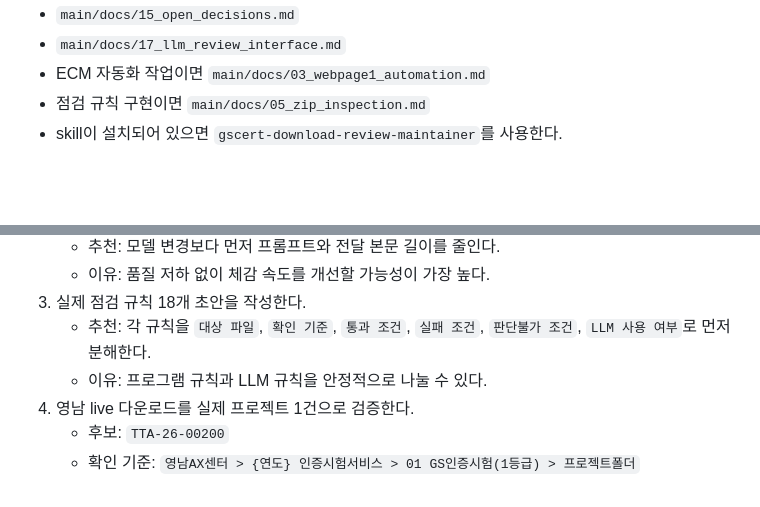
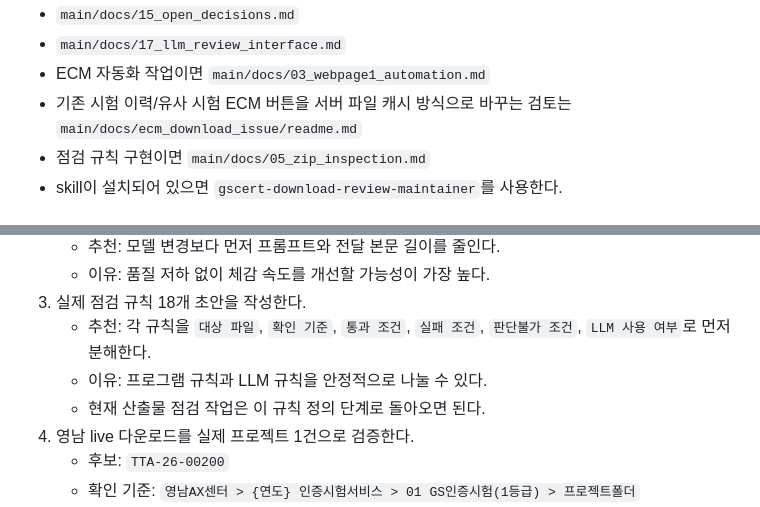
Before and after one commit to TTAJihoon/GSCert, a Markdown page: main/docs/00_next_step.md, 2 parts joined by grey strips. Drawn GitHub-style; blank space fills up the shorter version.

Commit message:
Document ECM file cache direction

```diff
--- a/main/docs/00_next_step.md
+++ b/main/docs/00_next_step.md
@@ -47,6 +47,7 @@ Copy-Item -Recurse -Force `
 - `main/docs/15_open_decisions.md`
 - `main/docs/17_llm_review_interface.md`
 - ECM 자동화 작업이면 `main/docs/03_webpage1_automation.md`
+- 기존 시험 이력/유사 시험 ECM 버튼을 서버 파일 캐시 방식으로 바꾸는 검토는 `main/docs/ecm_download_issue/readme.md`
 - 점검 규칙 구현이면 `main/docs/05_zip_inspection.md`
 - skill이 설치되어 있으면 `gscert-download-review-maintainer`를 사용한다.
 
@@ -157,6 +158,7 @@ node --check main\static\scripts\testing\security_invicti_popup.js
 3. 실제 점검 규칙 18개 초안을 작성한다.
    - 추천: 각 규칙을 `대상 파일`, `확인 기준`, `통과 조건`, `실패 조건`, `판단불가 조건`, `LLM 사용 여부`로 먼저 분해한다.
    - 이유: 프로그램 규칙과 LLM 규칙을 안정적으로 나눌 수 있다.
+   - 현재 산출물 점검 작업은 이 규칙 정의 단계로 돌아오면 된다.
 4. 영남 live 다운로드를 실제 프로젝트 1건으로 검증한다.
    - 후보: `TTA-26-00200`
    - 확인 기준: `영남AX센터 > {연도} 인증시험서비스 > 01 GS인증시험(1등급) > 프로젝트폴더`
```
Also changed, not shown: 1 other file.
